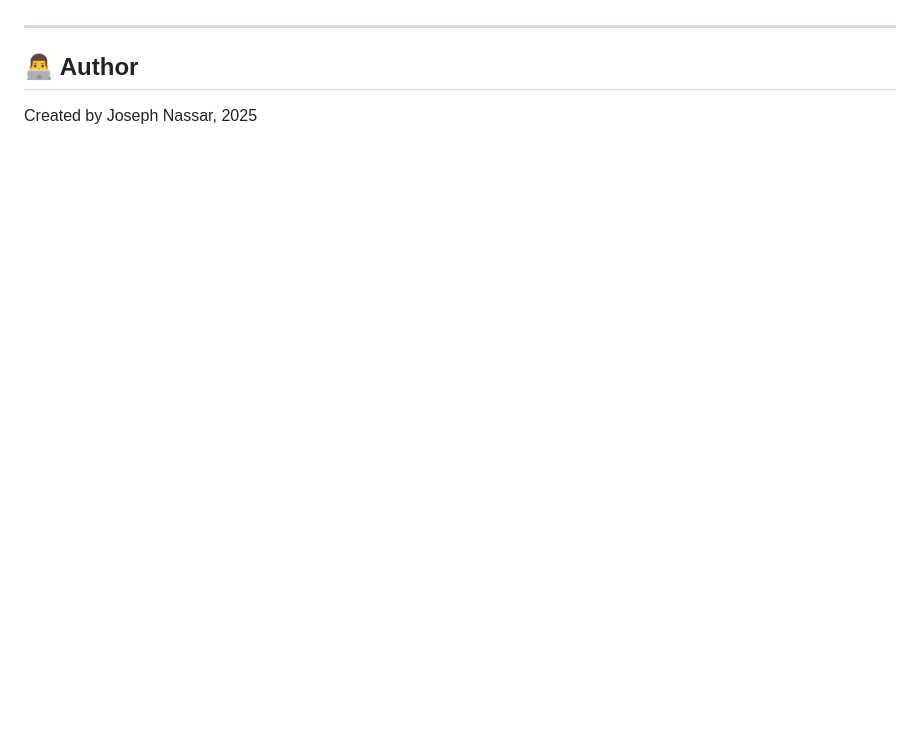
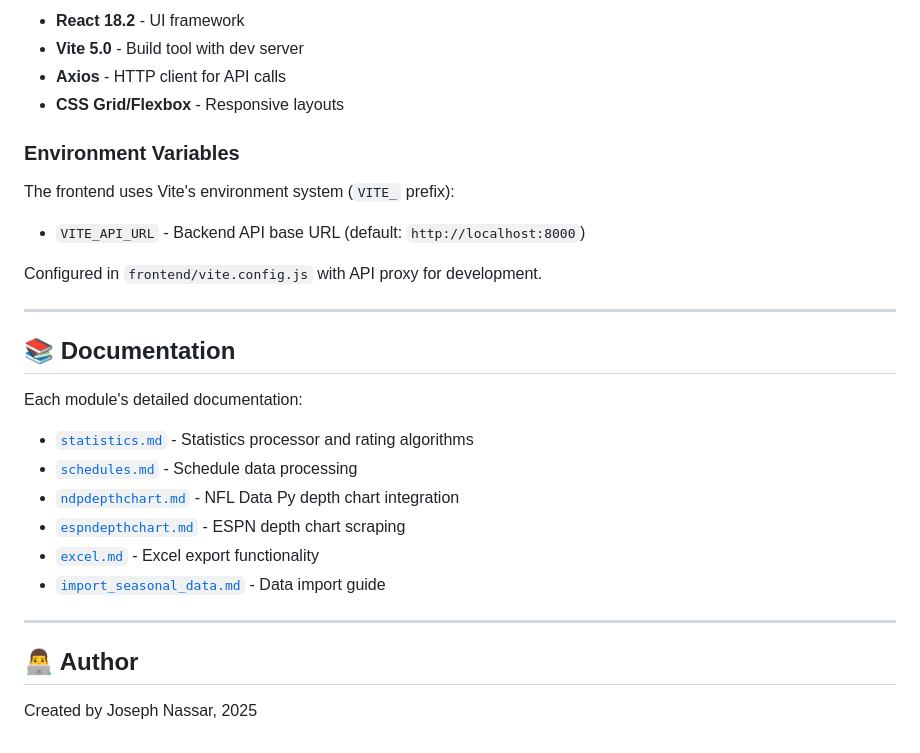
Before and after one commit to josephxnassar/Fantasy-Football-Analysis, a Markdown page: README.md, the part around one of its changes. GitHub-like rendering; blank space fills up the shorter version.

```diff
--- a/README.md
+++ b/README.md
@@ -161,3 +161,27 @@ Each module's documentation can be found in the respective Markdown files:
+- **React 18.2** - UI framework
+- **Vite 5.0** - Build tool with dev server
+- **Axios** - HTTP client for API calls
+- **CSS Grid/Flexbox** - Responsive layouts
+
+### Environment Variables
+
+The frontend uses Vite's environment system (`VITE_` prefix):
+- `VITE_API_URL` - Backend API base URL (default: `http://localhost:8000`)
+
+Configured in `frontend/vite.config.js` with API proxy for development.
+
+---
+
+## 📚 Documentation
+
+Each module's detailed documentation:
+
+- [`statistics.md`](./docs/statistics.md) - Statistics processor and rating algorithms
+- [`schedules.md`](./docs/schedules.md) - Schedule data processing
+- [`ndpdepthchart.md`](./docs/ndp.md) - NFL Data Py depth chart integration
+- [`espndepthchart.md`](./docs/espn.md) - ESPN depth chart scraping
+- [`excel.md`](./docs/excel.md) - Excel export functionality
+- [`import_seasonal_data.md`](./docs/import_seasonal_data.md) - Data import guide
 
 ---
 
```
Also changed, not shown: other parts of README.md (+100 -100 lines).
